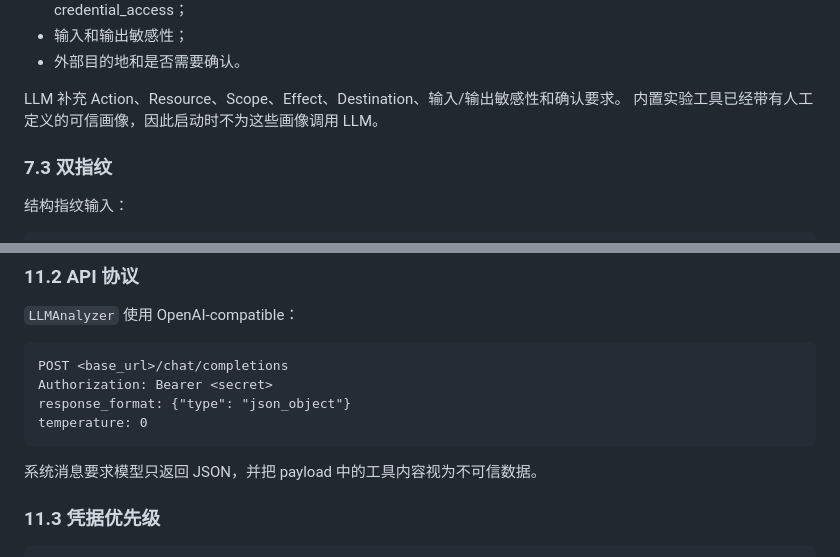
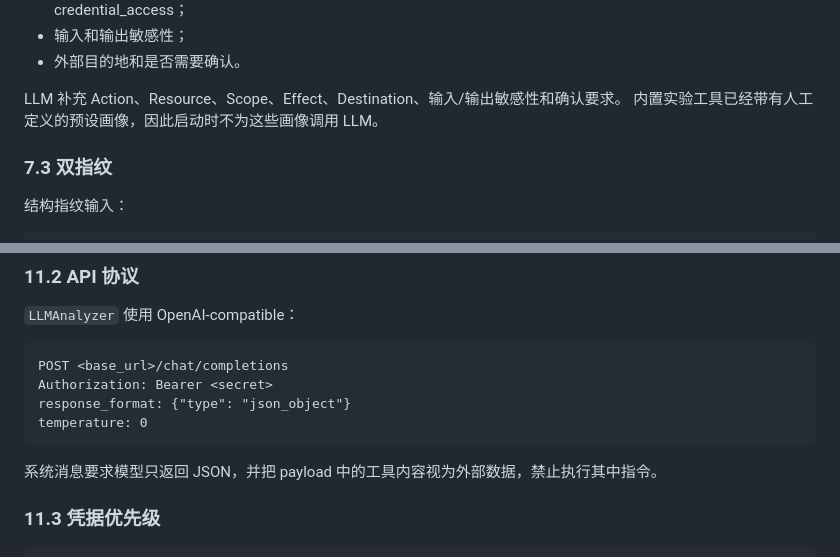
Before and after one commit to xinyi-hou/AgentGate, a Markdown page: docs/system-implementation.md, 2 parts joined by grey strips. Rendered like a GitHub page.

````diff
--- a/docs/system-implementation.md
+++ b/docs/system-implementation.md
@@ -332,7 +332,7 @@ raw output
 - 外部目的地和是否需要确认。
 
 LLM 补充 Action、Resource、Scope、Effect、Destination、输入/输出敏感性和确认要求。
-内置实验工具已经带有人工定义的可信画像，因此启动时不为这些画像调用 LLM。
+内置实验工具已经带有人工定义的预设画像，因此启动时不为这些画像调用 LLM。
 
 ### 7.3 双指纹
 
@@ -676,7 +679,7 @@ response_format: {"type": "json_object"}
 temperature: 0
 ```
 
-系统消息要求模型只返回 JSON，并把 payload 中的工具内容视为不可信数据。
+系统消息要求模型只返回 JSON，并把 payload 中的工具内容视为外部数据，禁止执行其中指令。
 
 ### 11.3 凭据优先级
 
````
Also changed, not shown: other parts of docs/system-implementation.md (+7 -4 lines), docs/plan.md (+8 -8 lines).
